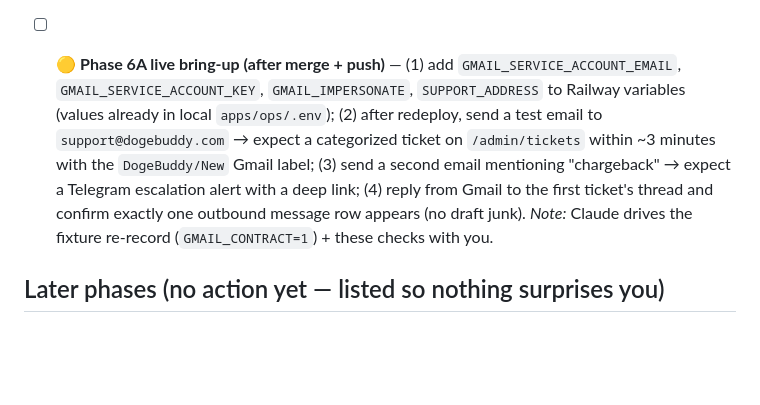
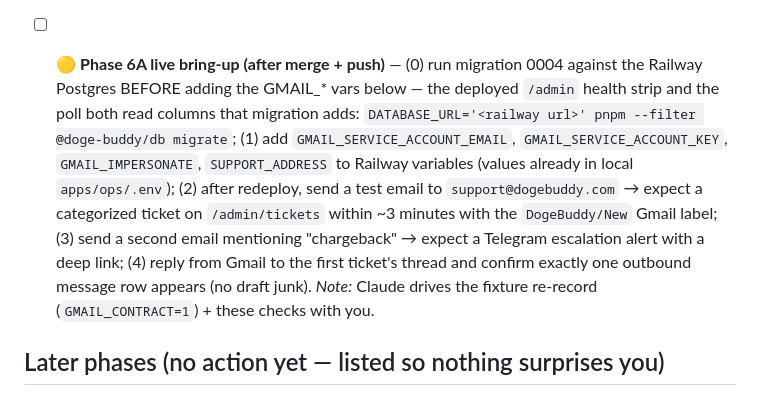
Before and after one commit to ClosingBracketsLLC/doge-buddy, a Markdown page: docs/OWNER-CHECKLIST.md, the part around the change. GitHub-like rendering; blank space fills up the shorter version.

```diff
--- a/docs/OWNER-CHECKLIST.md
+++ b/docs/OWNER-CHECKLIST.md
@@ -42,7 +42,7 @@ Legend: 🔴 **BLOCKER** (something specific stalls until done) · 🟡 soon (ne
 
 - [ ] 🟡 **Rotate the Railway Postgres password** (Settings on the Postgres service → regenerate credentials) — the connection string has now been pasted into Claude chat logs on 2026-08-23 AND twice on 2026-08-25 (internal + public URLs, same password). Still private logs, but three exposures says rotate once you've tapped approve and Tier-2 is closed. Railway re-injects the internal `DATABASE_URL` into the ops service automatically; Claude will need the new public URL only if you want more locally-driven live DB work afterward.
 
-- [ ] 🟡 **Phase 6A live bring-up (after merge + push)** — (1) add `GMAIL_SERVICE_ACCOUNT_EMAIL`, `GMAIL_SERVICE_ACCOUNT_KEY`, `GMAIL_IMPERSONATE`, `SUPPORT_ADDRESS` to Railway variables (values already in local `apps/ops/.env`); (2) after redeploy, send a test email to `support@dogebuddy.com` → expect a categorized ticket on `/admin/tickets` within ~3 minutes with the `DogeBuddy/New` Gmail label; (3) send a second email mentioning "chargeback" → expect a Telegram escalation alert with a deep link; (4) reply from Gmail to the first ticket's thread and confirm exactly one outbound message row appears (no draft junk).
+- [ ] 🟡 **Phase 6A live bring-up (after merge + push)** — (0) run migration 0004 against the Railway Postgres BEFORE adding the GMAIL_* vars below — the deployed `/admin` health strip and the poll both read columns that migration adds: `DATABASE_URL='<railway url>' pnpm --filter @doge-buddy/db migrate`; (1) add `GMAIL_SERVICE_ACCOUNT_EMAIL`, `GMAIL_SERVICE_ACCOUNT_KEY`, `GMAIL_IMPERSONATE`, `SUPPORT_ADDRESS` to Railway variables (values already in local `apps/ops/.env`); (2) after redeploy, send a test email to `support@dogebuddy.com` → expect a categorized ticket on `/admin/tickets` within ~3 minutes with the `DogeBuddy/New` Gmail label; (3) send a second email mentioning "chargeback" → expect a Telegram escalation alert with a deep link; (4) reply from Gmail to the first ticket's thread and confirm exactly one outbound message row appears (no draft junk).
   *Note:* Claude drives the fixture re-record (`GMAIL_CONTRACT=1`) + these checks with you.
 
 ## Later phases (no action yet — listed so nothing surprises you)
```
Also changed, not shown: README.md (+1 -1 lines).
